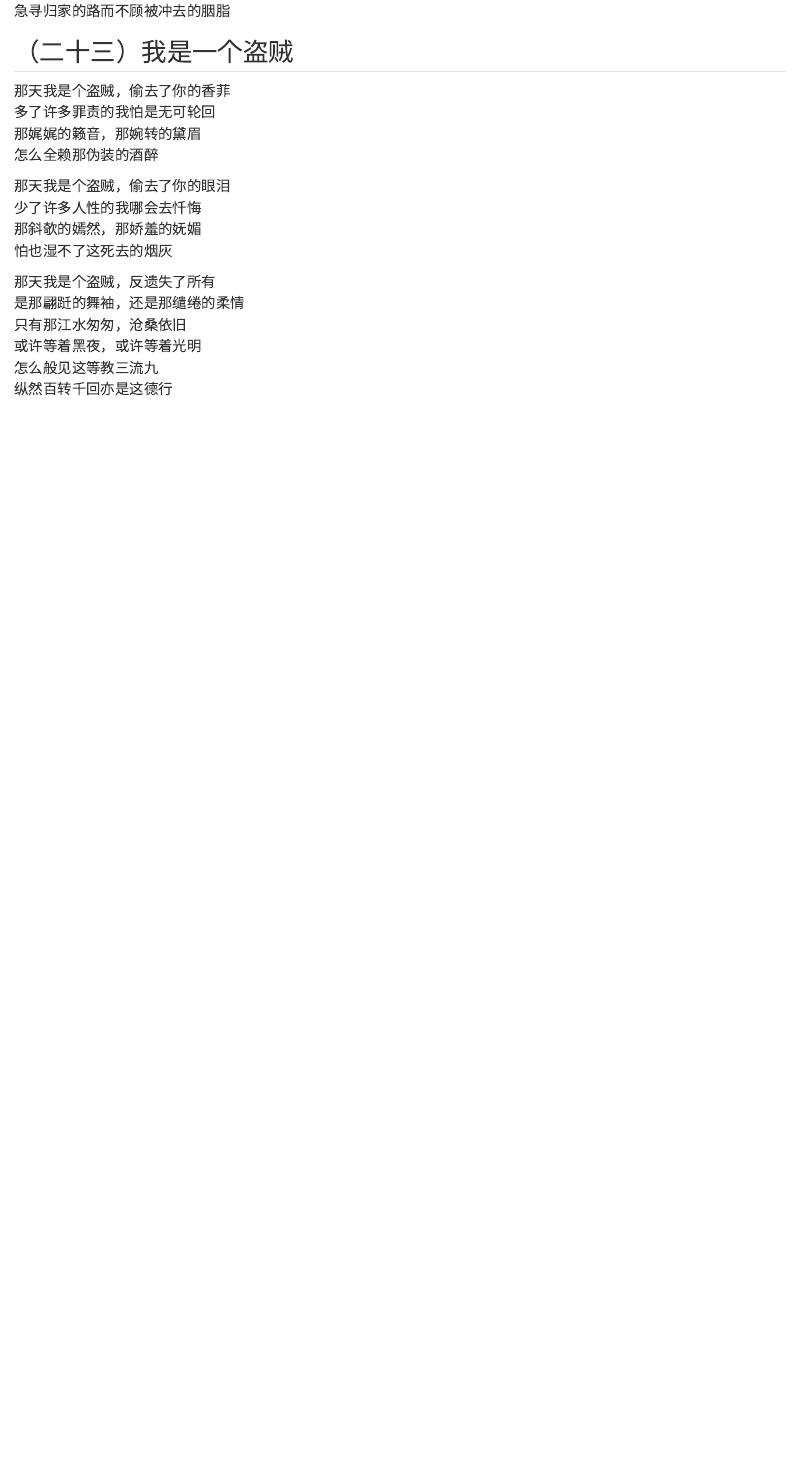
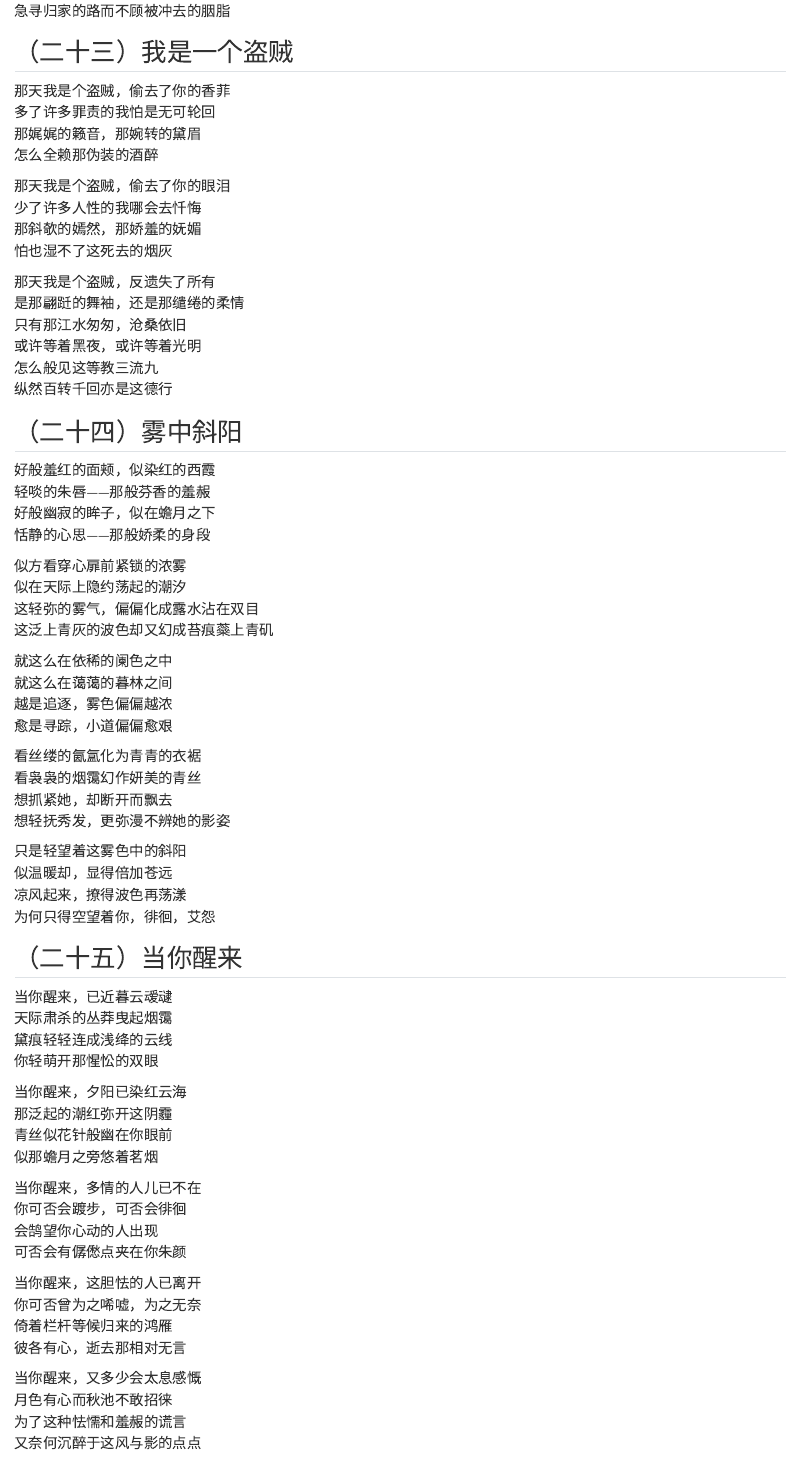
Before and after one commit to silicormosia/silicormosia.github.io, a Quarto document (blogs/peotry/youth/love.qmd): the page in a window 1100 px wide, from 13120 px down. Rendered offline with R 4.5, knitr and Pandoc in place of Quarto, with nearby package versions.

Commit message:
two more in the collection

```diff
--- a/blogs/peotry/youth/love.qmd
+++ b/blogs/peotry/youth/love.qmd
@@ -553,3 +553,55 @@ categories:
 或许等着黑夜，或许等着光明\
 怎么般见这等教三流九\
 纵然百转千回亦是这德行
+
+## （二十四）雾中斜阳
+好般羞红的面颊，似染红的西霞\
+轻啖的朱唇——那般芬香的羞赧\
+好般幽寂的眸子，似在蟾月之下\
+恬静的心思——那般娇柔的身段\
+
+似方看穿心扉前紧锁的浓雾\
+似在天际上隐约荡起的潮汐\
+这轻弥的雾气，偏偏化成露水沾在双目\
+这泛上青灰的波色却又幻成苔痕蘂上青矶\
+
+就这么在依稀的阑色之中\
+就这么在蔼蔼的暮林之间\
+越是追逐，雾色偏偏越浓\
+愈是寻踪，小道偏偏愈艰\
+
+看丝缕的氤氲化为青青的衣裾\
+看袅袅的烟霭幻作妍美的青丝\
+想抓紧她，却断开而飘去\
+想轻抚秀发，更弥漫不辨她的影姿\
+
+只是轻望着这雾色中的斜阳\
+似温暖却，显得倍加苍远\
+凉风起来，撩得波色再荡漾\
+为何只得空望着你，徘徊，艾怨
+
+## （二十五）当你醒来
+当你醒来，已近暮云叆叇\
+天际肃杀的丛莽曳起烟霭\
+黛痕轻轻连成浅绛的云线\
+你轻萌开那惺忪的双眼\
+
+当你醒来，夕阳已染红云海\
+那泛起的潮红弥开这阴霾\
+青丝似花针般幽在你眼前\
+似那蟾月之旁悠着茗烟\
+
+当你醒来，多情的人儿已不在\
+你可否会踱步，可否会徘徊\
+会鹄望你心动的人出现\
+可否会有僝僽点夹在你朱颜\
+
+当你醒来，这胆怯的人已离开\
+你可否曾为之唏嘘，为之无奈\
+倚着栏杆等候归来的鸿雁\
+彼各有心，逝去那相对无言\
+
+当你醒来，又多少会太息感慨\
+月色有心而秋池不敢招徕\
+为了这种怯懦和羞赧的谎言\
+又奈何沉醉于这风与影的点点
```
